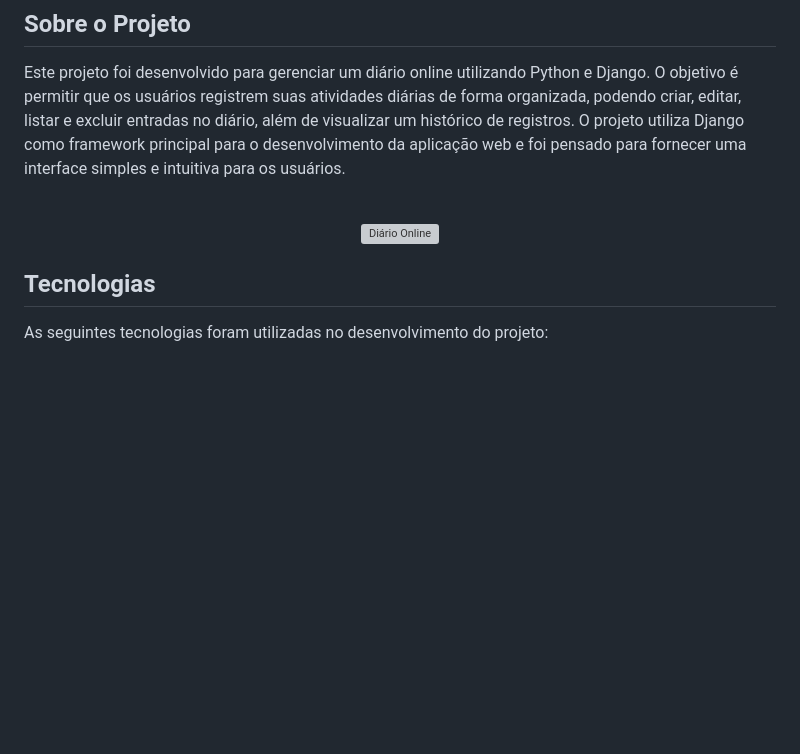
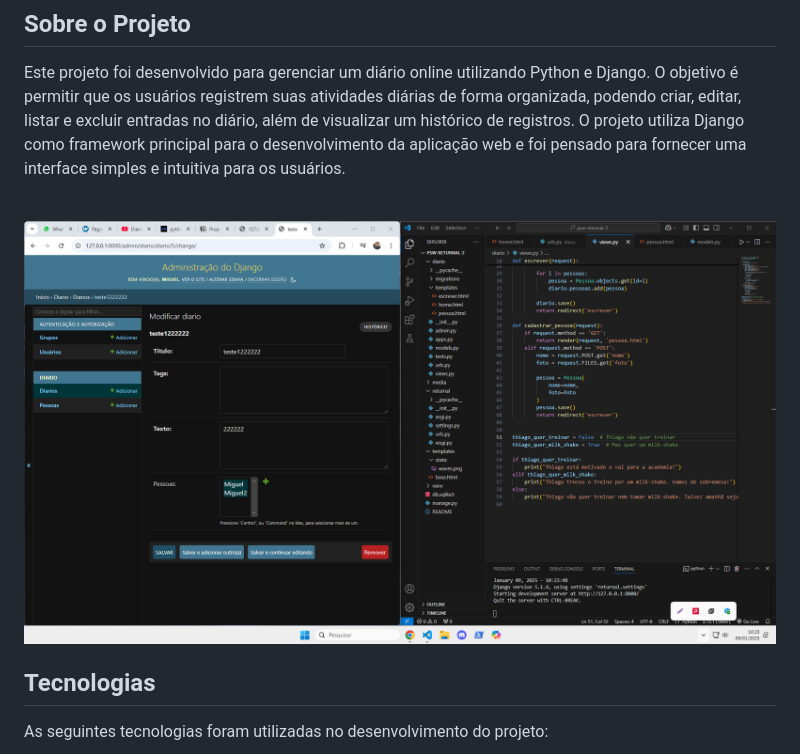
Before and after one commit to yMiguelzin/psw-returnal-project-2, a Markdown page: README.md, the part around the change. Rendered like a GitHub page; blank space fills up the shorter version; grey boxes are pictures that could not be loaded.

```diff
--- a/README.md
+++ b/README.md
@@ -28,7 +28,7 @@ Este projeto foi desenvolvido para gerenciar um diário online utilizando Python
 <br>
 
 <p align="center">
-  <img src="diario.jpg" alt="Diário Online">
+  <img src="diario.png" alt="Diário Online">
 </p>
 
 ## Tecnologias
```
